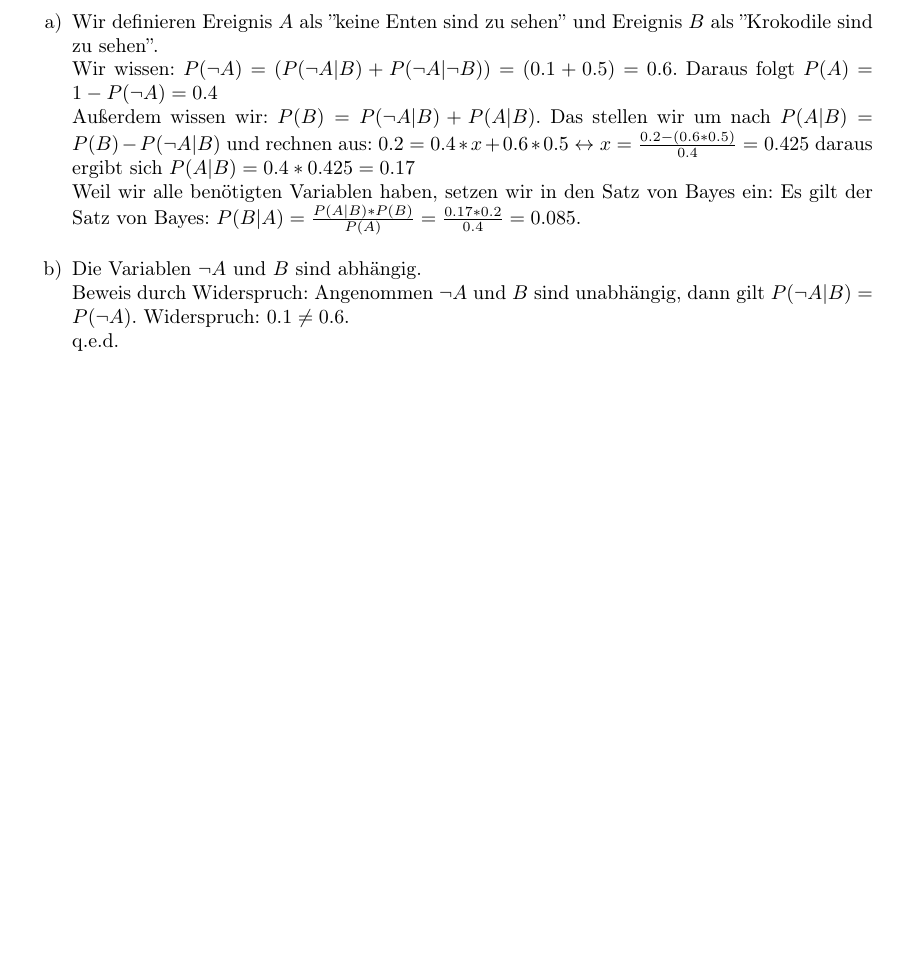
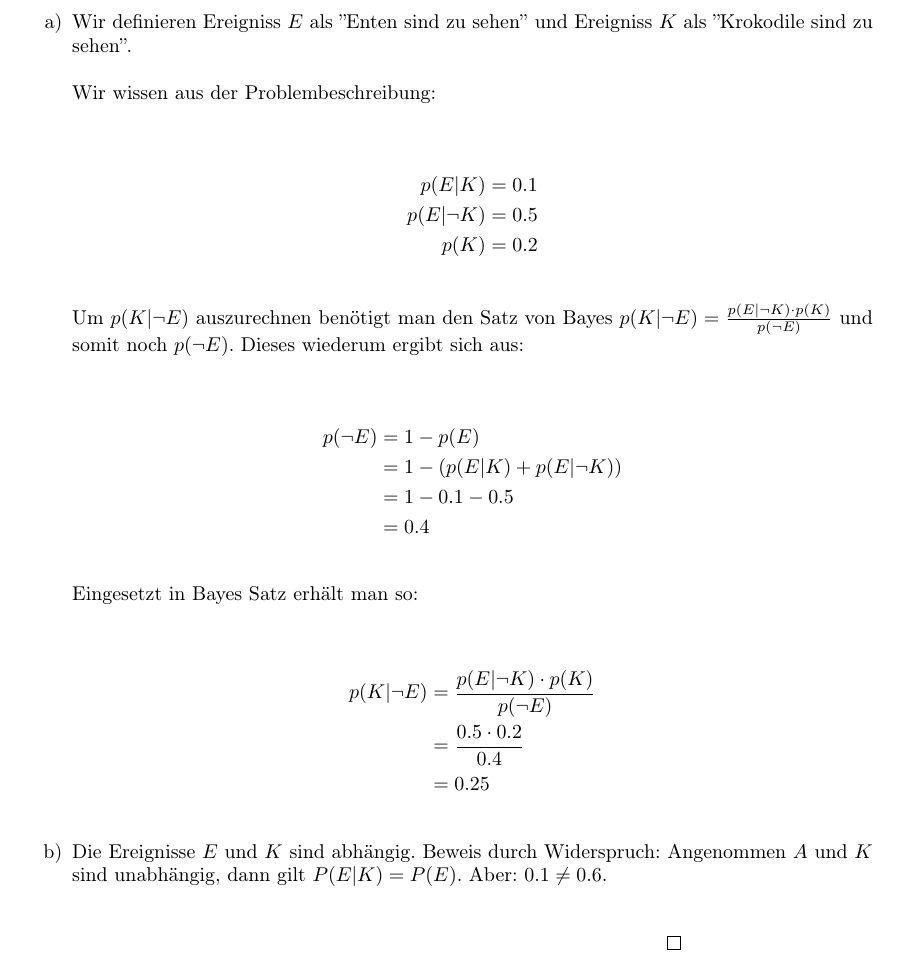
Before and after one commit to juauer/RO_1516, a LaTeX document (ub/u12/RO-12-Auer-Tegethoff.tex): part of page 6 of 6, cut so that both start at the same text, the shorter picture padded with empty space. The pictures show the PDF file ub/u12/RO-12-Auer-Tegethoff.pdf that the author committed with the source.

Commit message:
u12a3a fix

```diff
--- a/ub/u12/RO-12-Auer-Tegethoff.tex
+++ b/ub/u12/RO-12-Auer-Tegethoff.tex
@@ -238,20 +238,35 @@ Davon abgesehen müssen nur ein paar Grenzen angepasst werden und man erhält Ab
 \newpage
 \begin{task}{}
 \subtask{a}
-Wir definieren Ereignis $A$ als ''keine Enten sind zu sehen'' und Ereignis $B$
-als ''Krokodile sind zu sehen''.\\
-Wir wissen: $P(\lnot A) = (P(\lnot A|B) + P(\lnot A|\lnot B)) = (0.1+0.5) = 0.6$. Daraus folgt
-$P(A) = 1 - P(\lnot A) = 0.4$\\
-Außerdem wissen wir: $P(B) = P(\lnot A|B) + P(A|B)$. Das stellen wir um nach
-$P(A|B) = P(B) - P(\lnot A|B)$ und rechnen aus: $0.2 = 0.4 * x + 0.6 * 0.5 \leftrightarrow x =
-\frac{0.2 - (0.6 * 0.5)}{0.4} = 0.425$ daraus ergibt sich $P(A|B) = 0.4 * 0.425 = 0.17$\\
-Weil wir alle benötigten Variablen haben, setzen wir in den Satz von Bayes ein:
-Es gilt der Satz von Bayes: $P(B|A) = \frac{P(A|B) * P(B)}{P(A)} = \frac{0.17 * 0.2}{0.4} = 0.085$.
+Wir definieren Ereigniss $E$ als ''Enten sind zu sehen'' und Ereigniss $K$ als ''Krokodile sind zu sehen''.
+
+Wir wissen aus der Problembeschreibung:
+
+\begin{align*}
+p(E|K)&=0.1\\
+p(E|\lnot K)&=0.5\\
+p(K)&=0.2
+\end{align*}
+
+Um $p(K|\lnot E)$ auszurechnen benötigt man den Satz von Bayes $p(K|\lnot E)=\frac{p(E|\lnot K)\cdot p(K)}{p(\lnot E)}$ und somit noch $p(\lnot E)$. Dieses wiederum ergibt sich aus:
+
+\begin{align*}
+p(\lnot E)&=1-p(E)\\
+&=1-(p(E|K)+p(E|\lnot K))\\
+&=1-0.1-0.5\\
+&=0.4
+\end{align*}
+
+Eingesetzt in Bayes Satz erhält man so:
+
+\begin{align*}
+p(K|\lnot E)&=\frac{p(E|\lnot K)\cdot p(K)}{p(\lnot E)}\\
+&=\frac{0.5\cdot 0.2}{0.4}\\
+&=0.25
+\end{align*}
 
 \subtask{b}
-Die Variablen $\lnot A$ und $B$ sind abhängig.\\
-Beweis durch Widerspruch: Angenommen $\lnot A$ und $B$ sind unabhängig, dann gilt $P(\lnot A|B) = P(\lnot A)$.
-Widerspruch: $0.1 \neq 0.6$.\\ q.e.d.
-
+Die Ereignisse $E$ und $K$ sind abhängig. Beweis durch Widerspruch: Angenommen $A$ und $K$ sind unabhängig, dann gilt $P(E|K) = P(E)$. Aber: $0.1\neq 0.6$.\\
+\begin{align*}&&&&\qed\end{align*}
 \end{task}
 \end{document}
```
Also changed, not shown: ub/u12/RO-12-Auer-Tegethoff.pdf.
